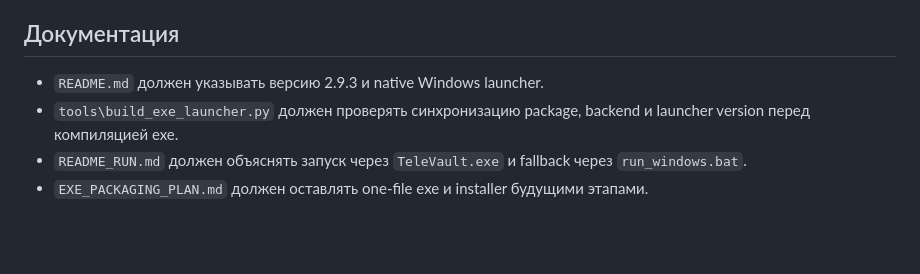
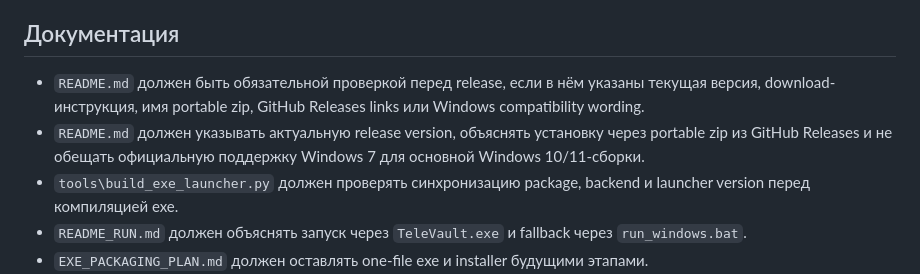
Before and after one commit to serzhberdnyk/televault, a Markdown page: RELEASE_CHECKLIST.md, the part around the change. GitHub-like rendering; blank space fills up the shorter version.

```diff
--- a/RELEASE_CHECKLIST.md
+++ b/RELEASE_CHECKLIST.md
@@ -225,7 +225,8 @@ git diff --check
 
 ## Документация
 
-- `README.md` должен указывать версию 2.9.3 и native Windows launcher.
+- `README.md` должен быть обязательной проверкой перед release, если в нём указаны текущая версия, download-инструкция, имя portable zip, GitHub Releases links или Windows compatibility wording.
+- `README.md` должен указывать актуальную release version, объяснять установку через portable zip из GitHub Releases и не обещать официальную поддержку Windows 7 для основной Windows 10/11-сборки.
 - `tools\build_exe_launcher.py` должен проверять синхронизацию package, backend и launcher version перед компиляцией exe.
 - `README_RUN.md` должен объяснять запуск через `TeleVault.exe` и fallback через `run_windows.bat`.
 - `EXE_PACKAGING_PLAN.md` должен оставлять one-file exe и installer будущими этапами.
```
Also changed, not shown: README.md (+16 -9 lines).
